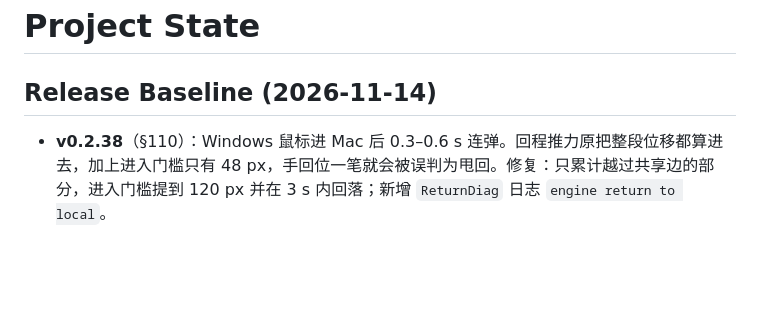
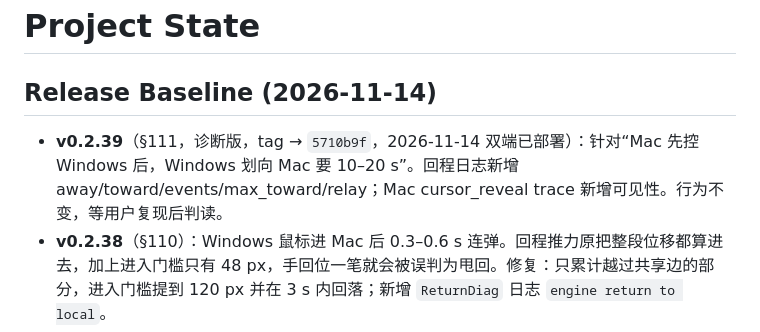
Before and after one commit to dengyie/tetherly, a Markdown page: .codex-memory/project-state.md, the part around the change. Drawn GitHub-style; blank space fills up the shorter version.

Commit message:
docs(memory): v0.2.39 baseline

```diff
--- a/.codex-memory/project-state.md
+++ b/.codex-memory/project-state.md
@@ -1,6 +1,7 @@
 # Project State
 
 ## Release Baseline (2026-11-14)
+- **v0.2.39**（§111，诊断版，tag → `5710b9f`，2026-11-14 双端已部署）：针对“Mac 先控 Windows 后，Windows 划向 Mac 要 10–20 s”。回程日志新增 away/toward/events/max_toward/relay；Mac cursor_reveal trace 新增可见性。行为不变，等用户复现后判读。
 - **v0.2.38**（§110）：Windows 鼠标进 Mac 后 0.3–0.6 s 连弹。回程推力原把整段位移都算进去，加上进入门槛只有 48 px，手回位一笔就会被误判为甩回。修复：只累计越过共享边的部分，进入门槛提到 120 px 并在 3 s 内回落；新增 `ReturnDiag` 日志 `engine return to local`。
 - **v0.2.37**（§109）：Mac 漫游 Windows 被 Windows 接管降级后，护罩留下的空白 NSCursor 从未恢复为箭头，导致 Windows 驱动的光标在 Mac 上不可见、在菜单栏反复弹回。修复：associate 恢复路径、`release_input_tunnel_local`、`note_controller_entered` 均强制箭头光标并解除残留捕获；trace `cursor_restore` / `cursor_reveal`。
 - **v0.2.36**（tag → `7f709df`，§108）：控制端光标停在 Windows Target 时，物理扫入底边的驻留在钳位帧补记钉边心跳锚点（之前只在首次触边/断档重置时记，扫入首帧不在钳位行 → 心跳无锚、驻留无声饿死）。双端已部署。
```
